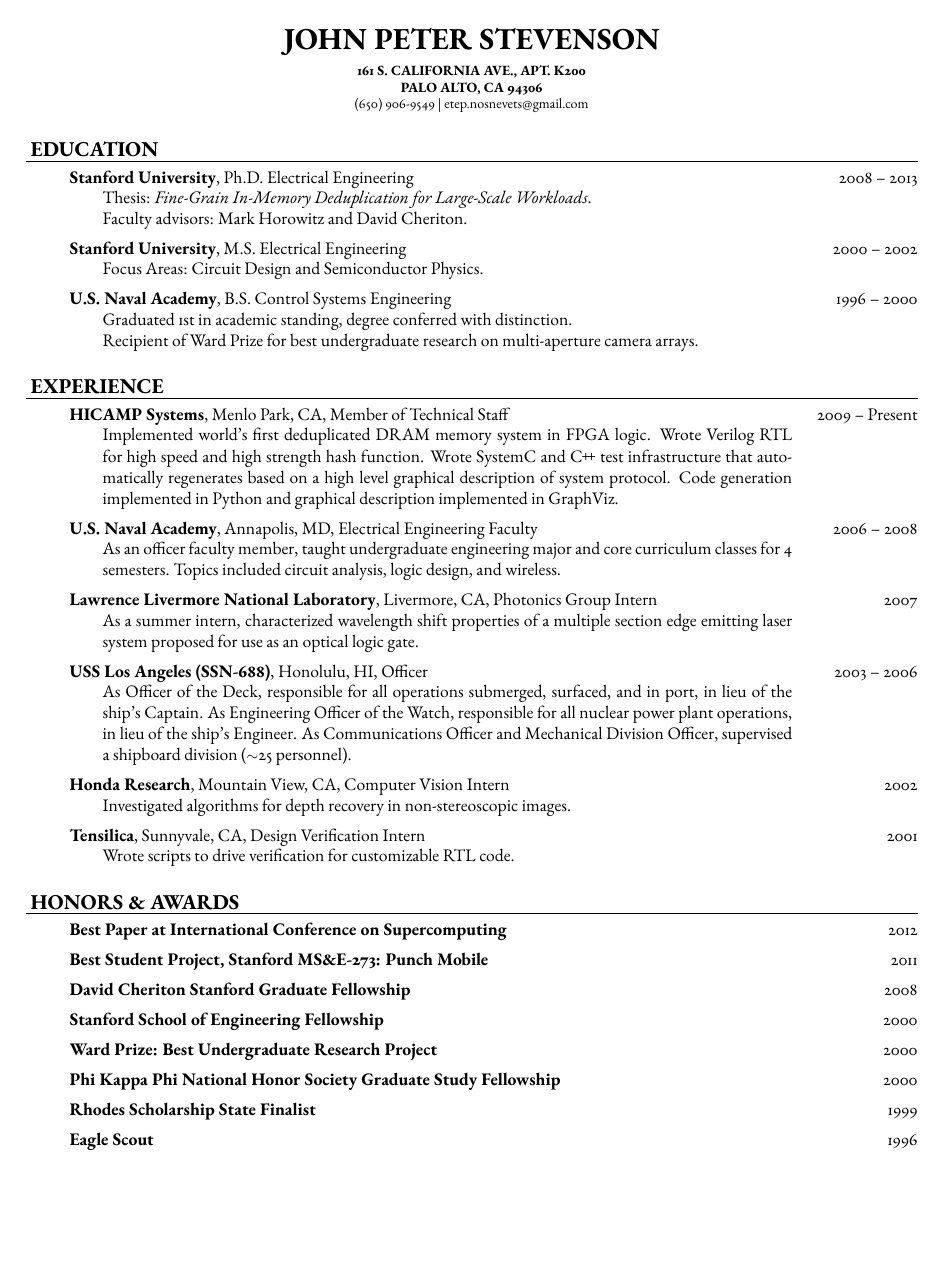
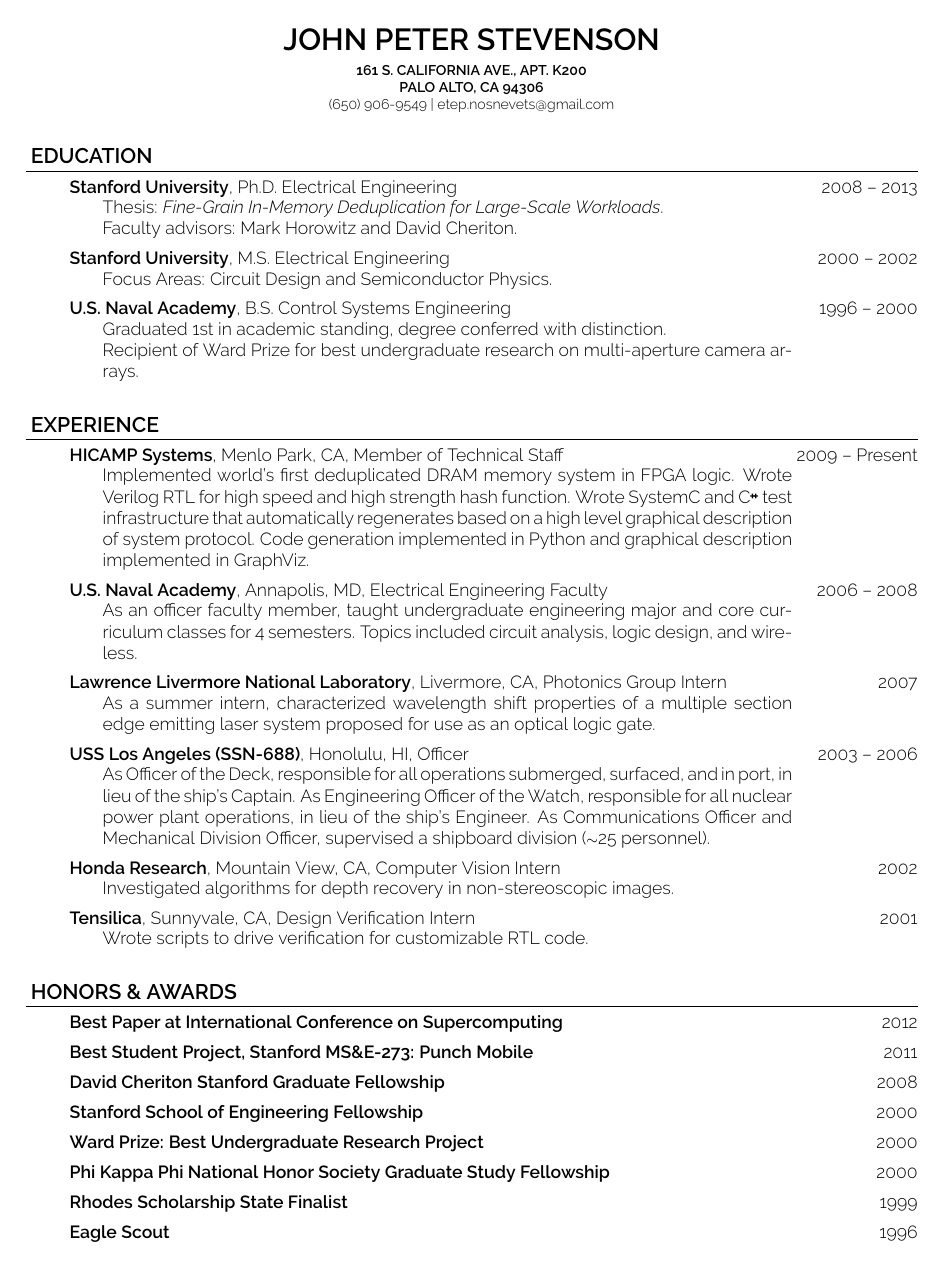
Before and after one commit to etep/resume, a LaTeX CV (tex/StevensonJohnPResume.tex): page 1 of 2. Compiled offline with pdfLaTeX; a missing font is replaced by an installed copy or a similar font.

Commit message:
raleway selected as font

```diff
--- a/tex/StevensonJohnPResume.tex
+++ b/tex/StevensonJohnPResume.tex
@@ -6,14 +6,52 @@
 %
 \documentclass[10pt,letterpaper]{article}
 \usepackage[letterpaper,margin=0.75in]{geometry}
-\usepackage[utf8]{inputenc}
+% \usepackage[utf8]{inputenc}
 \usepackage{mdwlist}
+% \usepackage[T1]{fontenc}
+% \usepackage{textcomp}
+% \usepackage{tgpagella}
+% \usepackage{lmodern}
+
+%\usepackage[sfdefault,thin]{roboto}  %% Option 'sfdefault' only if the base font of the document is to be sans serif
+%\usepackage[T1]{fontenc}
+
+% \usepackage[sfdefault,light]{roboto}  %% Option 'sfdefault' only if the base font of the document is to be sans serif
+% \usepackage[T1]{fontenc}
+
+% === good ===
+% \usepackage[default]{cantarell} %% Use option "defaultsans" to use cantarell as sans serif only
+% \usepackage[T1]{fontenc}
+% === good ===
+
+% === good ===
+% \usepackage[sfdefault,lf]{carlito}
+% %% The 'lf' option for lining figures
+% %% The 'sfdefault' option to make the base font sans serif
+% \usepackage[T1]{fontenc}
+% \renewcommand*\oldstylenums[1]{\carlitoOsF #1}
+% === good ===
+
+% \usepackage[sfdefault]{cabin}
+% \usepackage[T1]{fontenc}
+
 \usepackage[T1]{fontenc}
-\usepackage{textcomp}
-\usepackage{tgpagella}
-\usepackage{lmodern}
-\usepackage{garamondx}
-%\renewcommand{\familydefault}{\sfdefault}
+\usepackage[default,osf,semibold,light]{raleway}
+% * `oldstyle, osf`: use old style numbers.
+% * `lining, nf`:    use lining numbers.
+% * `tabular`:       use fixed-width numbers.
+% * `proportional`:  use normal numbers.
+% * `heavy`:         `\bfseries` is heavy.
+% * `extrabold`:     `\bfseries` is extrabold.
+% * `semibold`:      `\bfseries` is semibold.
+% * `bold`:          `\bfseries` is bold.
+% * `light`:         `\mdseries` is light.
+% * `extralight`:    `\mdseries` is extra light.
+% * `regular`:       `\mdseries` is regular.
+% * `medium`:        `\mdseries` is medium.
+
+% \usepackage{raleway}                      % Load raleway font
+% \renewcommand{\familydefault}{\sfdefault} % Set sans serif for document
 
 \pagestyle{empty}
 \setlength{\tabcolsep}{0em}
```
